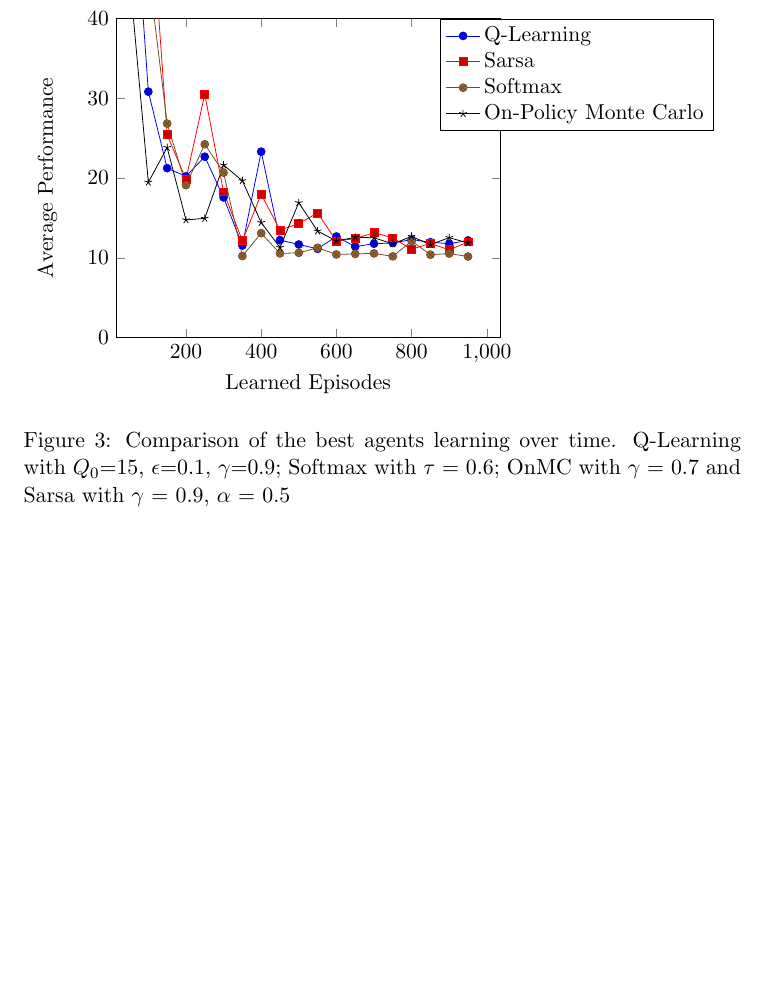
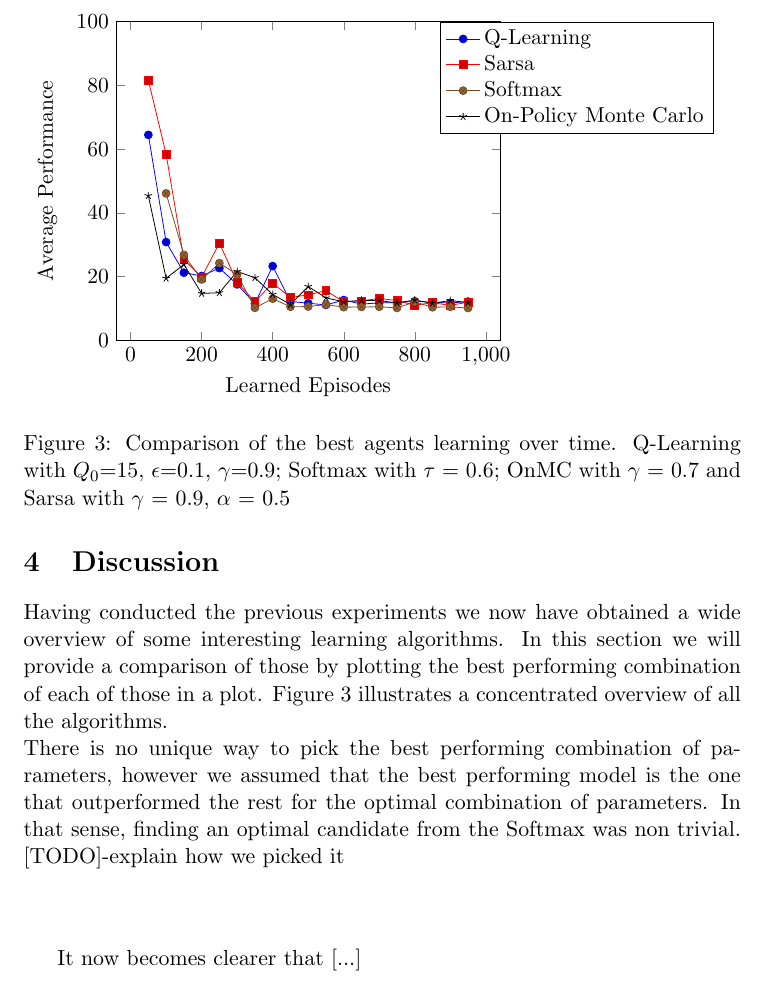
Before and after one commit to jaivalis/aa, a LaTeX document (aa-report2/aa-report2.tex): part of page 16 of 16 before the commit and part of page 16 of 17 after it, cut at the place of the change, the shorter picture padded with empty space. Compiled offline with pdfLaTeX.

Commit message:
rescaled discussion plot

```diff
--- a/aa-report2/aa-report2.tex
+++ b/aa-report2/aa-report2.tex
@@ -724,11 +724,16 @@ From looking at the table of results, it can be observed that indeed, the perfor
 %findings
 The insight that was gained through the execution of this experiment, is that although Q-learning learns the optimal policy faster than Sarsa, it performs worse on average than Sarsa due to it's $\epsilon$-greedy action selection.
 
+
+\section{Discussion}
+Having conducted the previous experiments we now have obtained a wide overview of some interesting learning algorithms. In this section we will provide a comparison of those by plotting the best performing combination of each of those in a plot. Figure \ref{discussion} illustrates a concentrated overview of all the algorithms.\\
+There is no unique way to pick the best performing combination of parameters, however we assumed that the best performing model is the one that outperformed the rest for the optimal combination of parameters. In that sense, finding an optimal candidate from the Softmax was non trivial. [TODO]-explain how we picked it
+
 \begin{center}
 \begin{figure}
 \resizebox{350pt}{!}{
 \begin{tikzpicture}
-\begin{axis}[ymin=0,ymax=40,restrict y to domain=0:605,xlabel={Learned Episodes},ylabel={Average Performance}, legend style={at={(1.2,1)},anchor=north,legend cell align=left}]
+\begin{axis}[ymin=0,ymax=100,restrict y to domain=0:605,xlabel={Learned Episodes},ylabel={Average Performance}, legend style={at={(1.2,1)},anchor=north,legend cell align=left}]
 
 
 \addplot table[x index=0,y index=1,col sep=comma] {discussion.dat};
@@ -752,7 +757,7 @@ The insight that was gained through the execution of this experiment, is that al
 \end{figure}
 \end{center}
 
-
+It now becomes clearer that [...]
 
 
 
```
